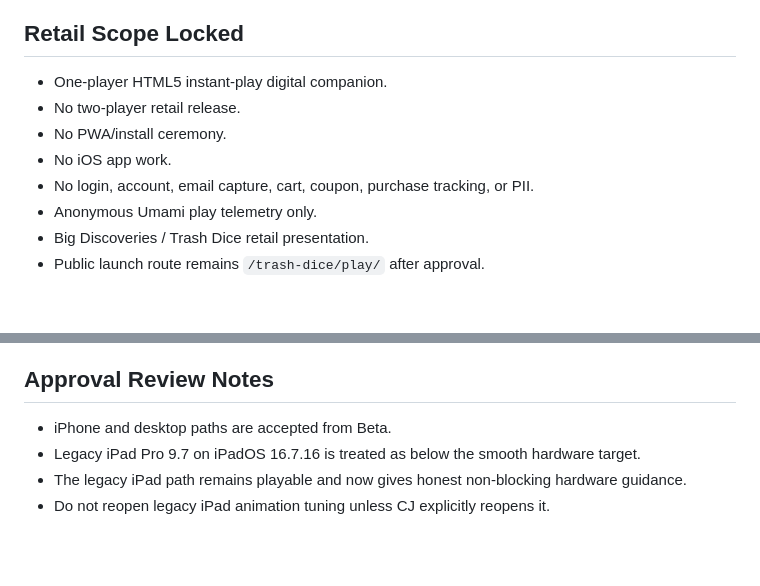
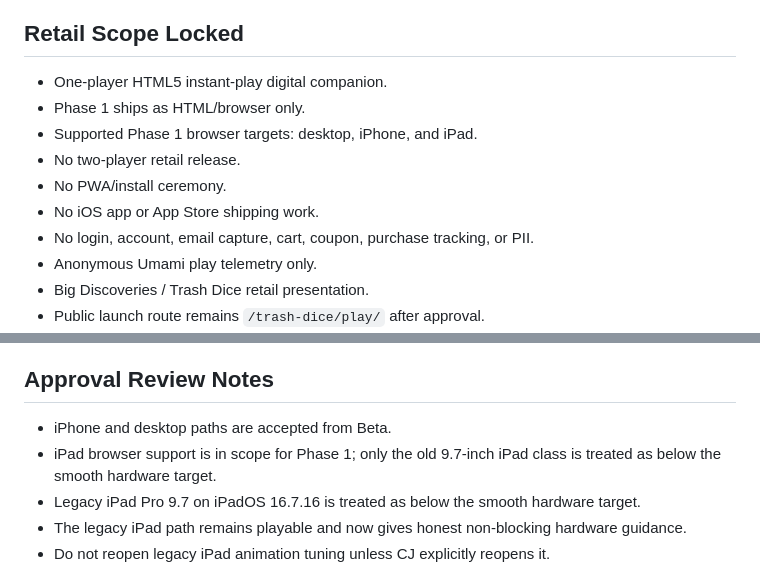
Before and after one commit to cjconnoy/trash-dice, a Markdown page: TRASH_DICE_RETAIL_APPROVAL_PACKET.md, 2 parts joined by grey strips. Drawn GitHub-style; blank space fills up the shorter version.

```diff
--- a/TRASH_DICE_RETAIL_APPROVAL_PACKET.md
+++ b/TRASH_DICE_RETAIL_APPROVAL_PACKET.md
@@ -15,9 +15,11 @@ Status: approval pending. Do not flip live until CJ confirms retail approval is
 ## Retail Scope Locked
 
 - One-player HTML5 instant-play digital companion.
+- Phase 1 ships as HTML/browser only.
+- Supported Phase 1 browser targets: desktop, iPhone, and iPad.
 - No two-player retail release.
 - No PWA/install ceremony.
-- No iOS app work.
+- No iOS app or App Store shipping work.
 - No login, account, email capture, cart, coupon, purchase tracking, or PII.
 - Anonymous Umami play telemetry only.
 - Big Discoveries / Trash Dice retail presentation.
@@ -85,6 +87,7 @@ Retail surface scan:
 ## Approval Review Notes
 
 - iPhone and desktop paths are accepted from Beta.
+- iPad browser support is in scope for Phase 1; only the old 9.7-inch iPad class is treated as below the smooth hardware target.
 - Legacy iPad Pro 9.7 on iPadOS 16.7.16 is treated as below the smooth hardware target.
 - The legacy iPad path remains playable and now gives honest non-blocking hardware guidance.
 - Do not reopen legacy iPad animation tuning unless CJ explicitly reopens it.
```
Also changed, not shown: PROJECT_NOTES.md (+1 -1 lines), TRASH_DICE_RETAIL_HANDOFF.md (+5 -3 lines).
